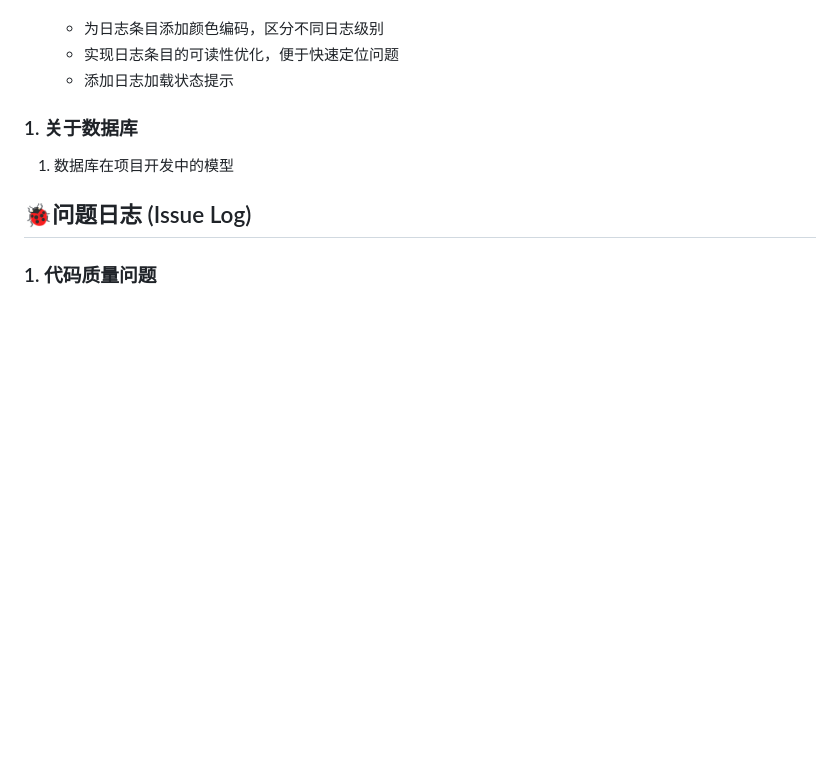
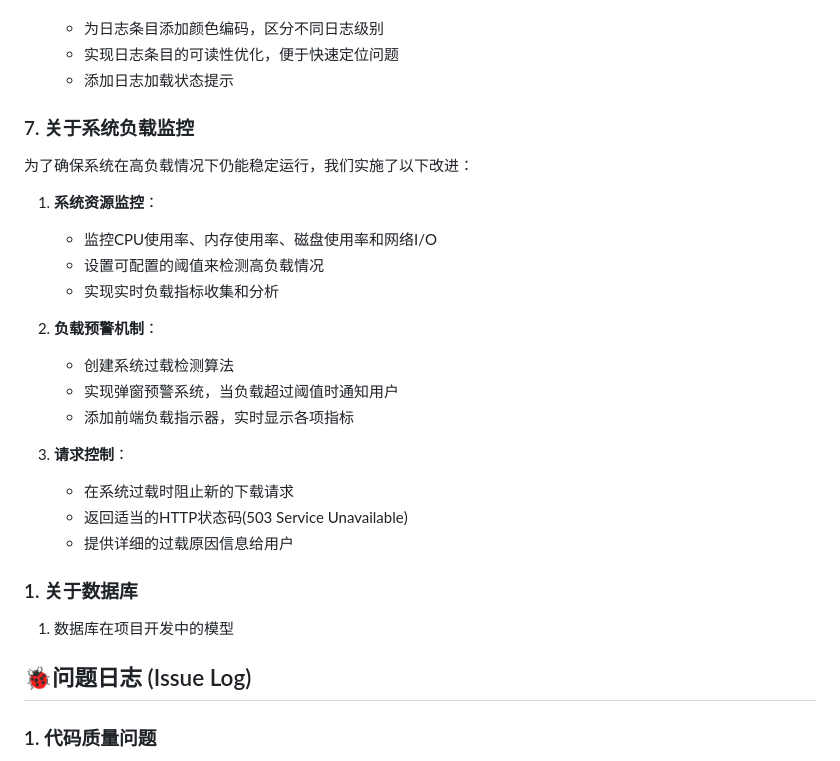
Before and after one commit to WangYan-Good/SocialMediaStreamDownloader, a Markdown page: docs/develop_note.md, the part around the change. Drawn GitHub-style; blank space fills up the shorter version.

Commit message:
docs: update documentation with system load monitoring features
- Add system load monitoring enhancements to history-ZH.md
- Document system load monitoring improvements in develop_note.md
- Record implementation details of load alert functionality

Co-authored-by: Qwen-Coder <qwen-coder@alibabacloud.com>

```diff
--- a/docs/develop_note.md
+++ b/docs/develop_note.md
@@ -84,6 +84,25 @@
    - 为日志条目添加颜色编码，区分不同日志级别
    - 实现日志条目的可读性优化，便于快速定位问题
    - 添加日志加载状态提示
+
+### 7. 关于系统负载监控
+
+为了确保系统在高负载情况下仍能稳定运行，我们实施了以下改进：
+
+1. **系统资源监控**：
+   - 监控CPU使用率、内存使用率、磁盘使用率和网络I/O
+   - 设置可配置的阈值来检测高负载情况
+   - 实现实时负载指标收集和分析
+
+2. **负载预警机制**：
+   - 创建系统过载检测算法
+   - 实现弹窗预警系统，当负载超过阈值时通知用户
+   - 添加前端负载指示器，实时显示各项指标
+
+3. **请求控制**：
+   - 在系统过载时阻止新的下载请求
+   - 返回适当的HTTP状态码(503 Service Unavailable)
+   - 提供详细的过载原因信息给用户
 
 ### 1. 关于数据库
 
```
Also changed, not shown: docs/history-ZH.md (+5 -0 lines).
